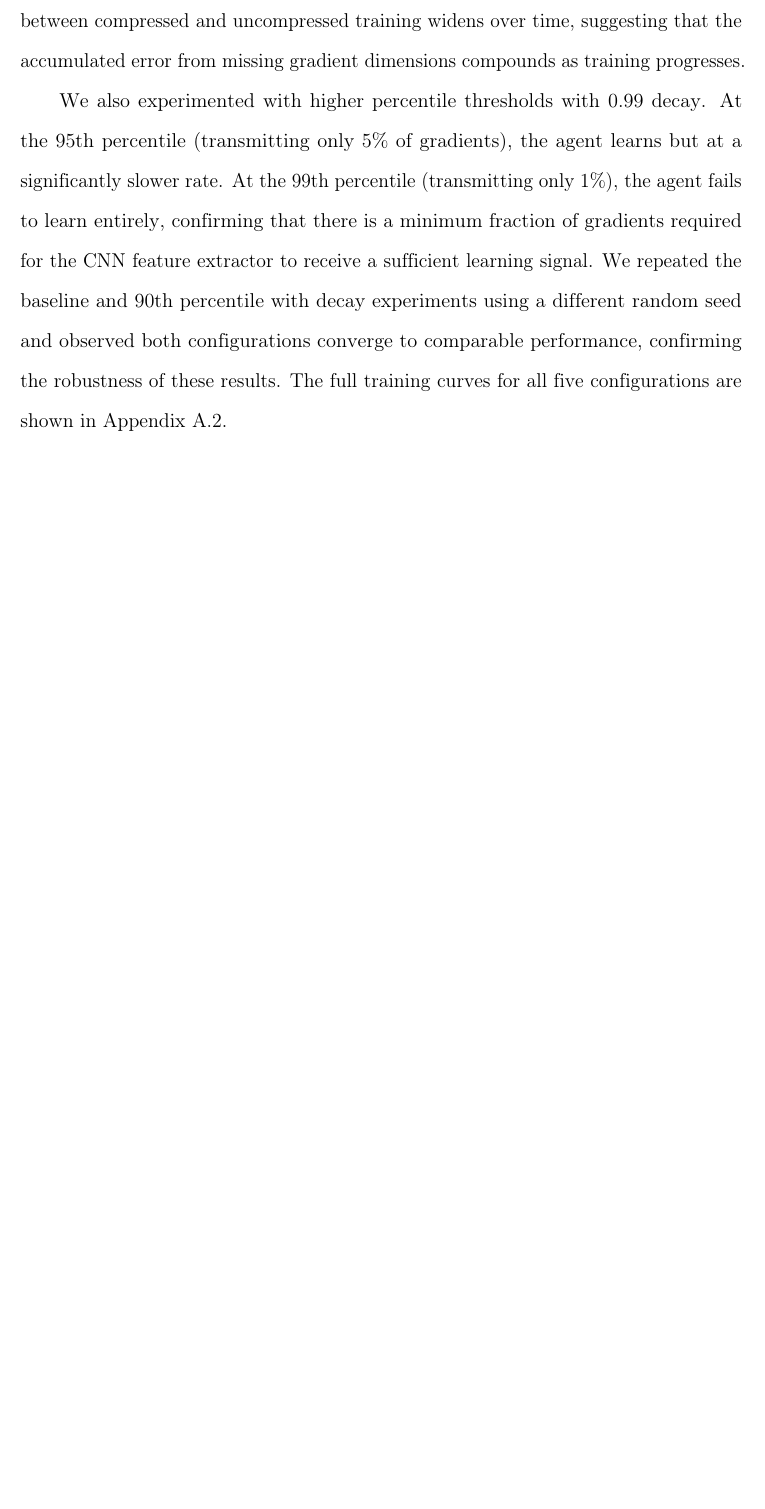
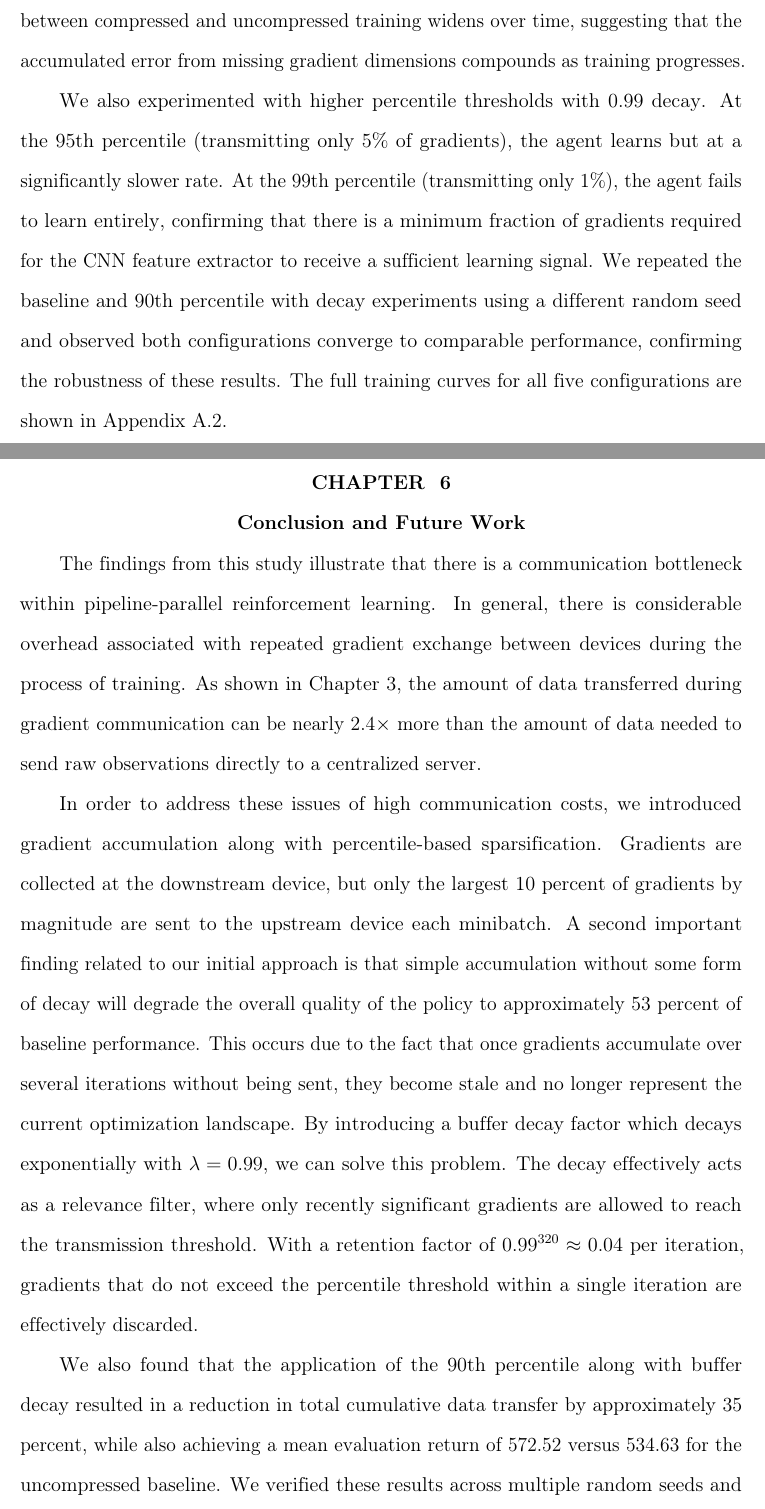
Before and after one commit to faizsameerahmed96/pipeline-parallelism-rl, a LaTeX thesis (sjsu_thesis_report/thesis.tex, which reads sjsu_thesis_report/chap6.tex): part of page 31 of 36 before the commit and two parts of pages 31 and 32 of 38 after it, the two joined at a grey line, cut so that both start at the same text, the shorter picture padded with empty space. Compiled offline with pdfLaTeX.

Commit message:
conclusion

```diff
--- /dev/null
+++ b/sjsu_thesis_report/chap6.tex
@@ -0,0 +1,9 @@
+\chapter{Conclusion and Future Work}
+
+The findings from this study illustrate that there is a communication bottleneck within pipeline-parallel reinforcement learning. In general, there is considerable overhead associated with repeated gradient exchange between devices during the process of training. As shown in Chapter~3, the amount of data transferred during gradient communication can be nearly 2.4$\times$ more than the amount of data needed to send raw observations directly to a centralized server.
+
+In order to address these issues of high communication costs, we introduced gradient accumulation along with percentile-based sparsification. Gradients are collected at the downstream device, but only the largest 10 percent of gradients by magnitude are sent to the upstream device each minibatch. A second important finding related to our initial approach is that simple accumulation without some form of decay will degrade the overall quality of the policy to approximately 53 percent of baseline performance. This occurs due to the fact that once gradients accumulate over several iterations without being sent, they become stale and no longer represent the current optimization landscape. By introducing a buffer decay factor which decays exponentially with $\lambda = 0.99$, we can solve this problem. The decay effectively acts as a relevance filter, where only recently significant gradients are allowed to reach the transmission threshold. With a retention factor of $0.99^{320} \approx 0.04$ per iteration, gradients that do not exceed the percentile threshold within a single iteration are effectively discarded.
+
+We also found that the application of the 90th percentile along with buffer decay resulted in a reduction in total cumulative data transfer by approximately 35 percent, while also achieving a mean evaluation return of 572.52 versus 534.63 for the uncompressed baseline. We verified these results across multiple random seeds and observed both configurations converge to comparable performance.
+
+There are several directions this work could be extended in the future. One possibility is to use adaptive percentile thresholds that adjust during training based on gradient statistics, which could achieve higher compression in later stages of training when gradients begin to stabilize. Another direction would be to combine gradient sparsification with quantization techniques to further reduce the amount of data being communicated. Finally, testing on more complex environments with larger networks would help determine how well the method scales beyond the CNN architecture used in this work.
```
Also changed, not shown: sjsu_thesis_report/thesis.tex (+1 -0 lines).
